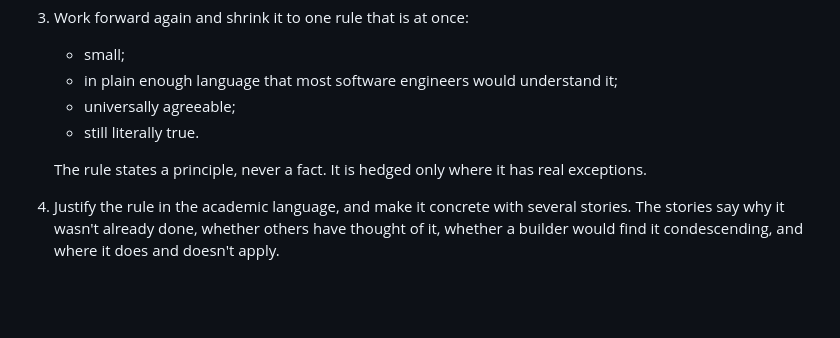
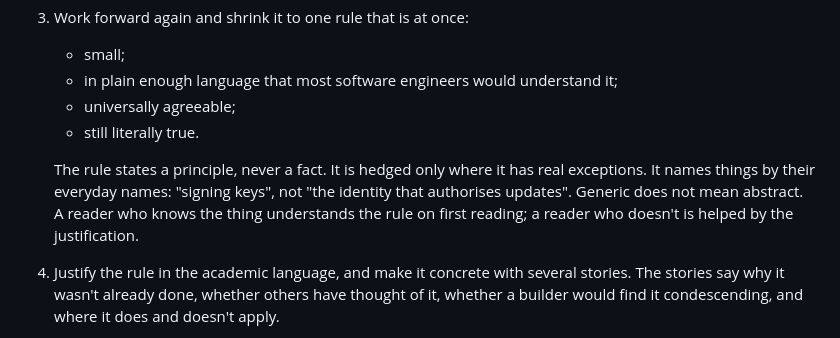
Before and after one commit to maxeonyx/crosscut, a Markdown page: skill/SKILL.md, the part around the change. GitHub-like rendering; blank space fills up the shorter version.

Commit message:
Unpack: general, but never contorted; name things by their everyday names
A card titled 'The identity that authorises updates should outlive the
machine that builds them' meant signing keys. Generic must not mean
abstract: a reader who knows the thing must understand the rule on first
reading. Unfamiliar words are fine, because the justification explains
them; paraphrase that has to be parsed is not.

Co-Authored-By: Claude Opus 5.5 <noreply@anthropic.com>

```diff
--- a/skill/SKILL.md
+++ b/skill/SKILL.md
@@ -246,7 +246,10 @@ Design each concern this way:
    - still literally true.
 
    The rule states a principle, never a fact. It is hedged only where it has
-   real exceptions.
+   real exceptions. It names things by their everyday names: "signing keys",
+   not "the identity that authorises updates". Generic does not mean
+   abstract. A reader who knows the thing understands the rule on first
+   reading; a reader who doesn't is helped by the justification.
 4. Justify the rule in the academic language, and make it concrete with
    several stories. The stories say why it wasn't already done, whether others
    have thought of it, whether a builder would find it condescending, and where
```
Also changed, not shown: skill/modes/unpack.md (+2 -0 lines).
